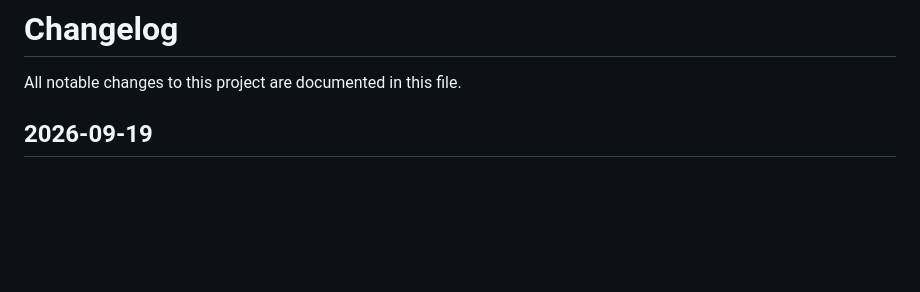
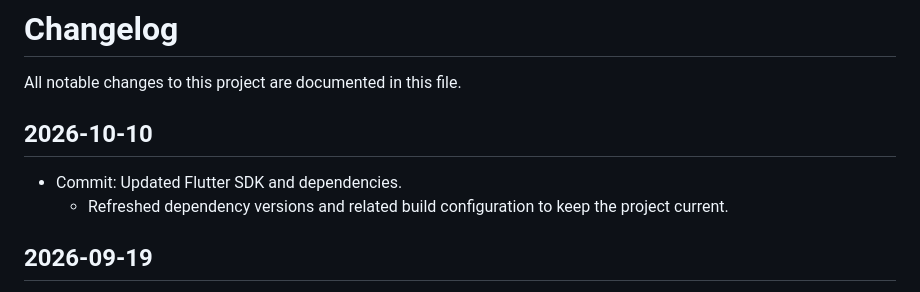
Before and after one commit to william-franco/bloc-abstraction-example, a Markdown page: CHANGELOG.md, the part around the change. GitHub-like rendering; blank space fills up the shorter version.

Commit message:
:arrow_up: Updated dependencies.

```diff
--- a/CHANGELOG.md
+++ b/CHANGELOG.md
@@ -1,6 +1,11 @@
 # Changelog
 
 All notable changes to this project are documented in this file.
+
+## 2026-10-10
+
+- Commit: Updated Flutter SDK and dependencies.
+  - Refreshed dependency versions and related build configuration to keep the project current.
 
 ## 2026-09-19
 
```
